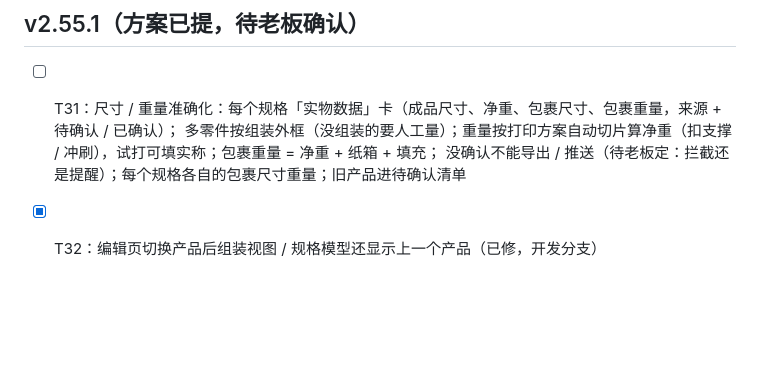
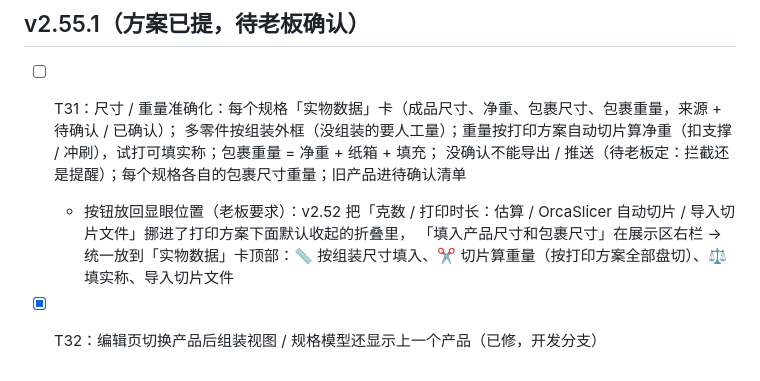
Before and after one commit to smallyjh-boop/3d-ops, a Markdown page: docs/PLAN.md, the part around the change. GitHub-like rendering; blank space fills up the shorter version.

Commit message:
PLAN：T31 加上把切片算重量 / 填尺寸按钮放回显眼位置
Co-Authored-By: Claude Opus 5.5 <noreply@anthropic.com>
Claude-Session: https://claude.ai/code/session_01Y8jNGAHYJHZh1U97AFwbQM

```diff
--- a/docs/PLAN.md
+++ b/docs/PLAN.md
@@ -53,4 +53,6 @@ v2.52.0、v2.53.0 已发布；v2.54.0 已发布
 - [ ] T31：尺寸 / 重量准确化：每个规格「实物数据」卡（成品尺寸、净重、包裹尺寸、包裹重量，来源 + 待确认 / 已确认）；
   多零件按组装外框（没组装的要人工量）；重量按打印方案自动切片算净重（扣支撑 / 冲刷），试打可填实称；包裹重量 = 净重 + 纸箱 + 填充；
   没确认不能导出 / 推送（待老板定：拦截还是提醒）；每个规格各自的包裹尺寸重量；旧产品进待确认清单
+  + 按钮放回显眼位置（老板要求）：v2.52 把「克数 / 打印时长：估算 / OrcaSlicer 自动切片 / 导入切片文件」挪进了打印方案下面默认收起的折叠里，
+  「填入产品尺寸和包裹尺寸」在展示区右栏 → 统一放到「实物数据」卡顶部：📏 按组装尺寸填入、✂ 切片算重量（按打印方案全部盘切）、⚖ 填实称、导入切片文件
 - [x] T32：编辑页切换产品后组装视图 / 规格模型还显示上一个产品（已修，开发分支）
```
